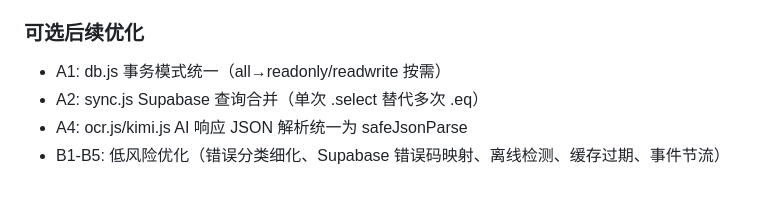
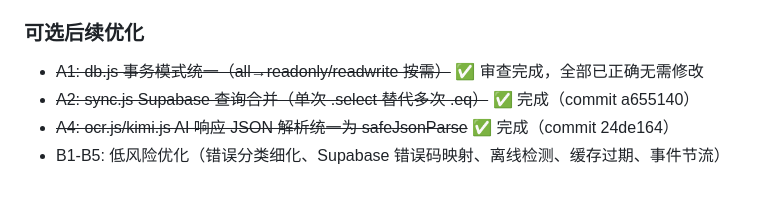
Before and after one commit to kimixpf1/officeboard, a Markdown page: .trae/rules/todolist.md, the part around the change. Drawn GitHub-style.

```diff
--- a/.trae/rules/todolist.md
+++ b/.trae/rules/todolist.md
@@ -98,7 +98,7 @@
 - ✅ js/sync.js：7处同步路径添加 schedule 字段（uploadToCloud×2/smartSync/downloadFromCloud/mergeData/silentSyncFromCloud/syncFromCloud）
 
 ### 可选后续优化
-- A1: db.js 事务模式统一（all→readonly/readwrite 按需）
-- A2: sync.js Supabase 查询合并（单次 .select 替代多次 .eq）
-- A4: ocr.js/kimi.js AI 响应 JSON 解析统一为 safeJsonParse
+- ~~A1: db.js 事务模式统一（all→readonly/readwrite 按需）~~ ✅ 审查完成，全部已正确无需修改
+- ~~A2: sync.js Supabase 查询合并（单次 .select 替代多次 .eq）~~ ✅ 完成（commit a655140）
+- ~~A4: ocr.js/kimi.js AI 响应 JSON 解析统一为 safeJsonParse~~ ✅ 完成（commit 24de164）
 - B1-B5: 低风险优化（错误分类细化、Supabase 错误码映射、离线检测、缓存过期、事件节流）
```
Also changed, not shown: .trae/rules/project_framework.md (+10 -1 lines), .trae/rules/project_iteration_log.md (+39 -0 lines).
